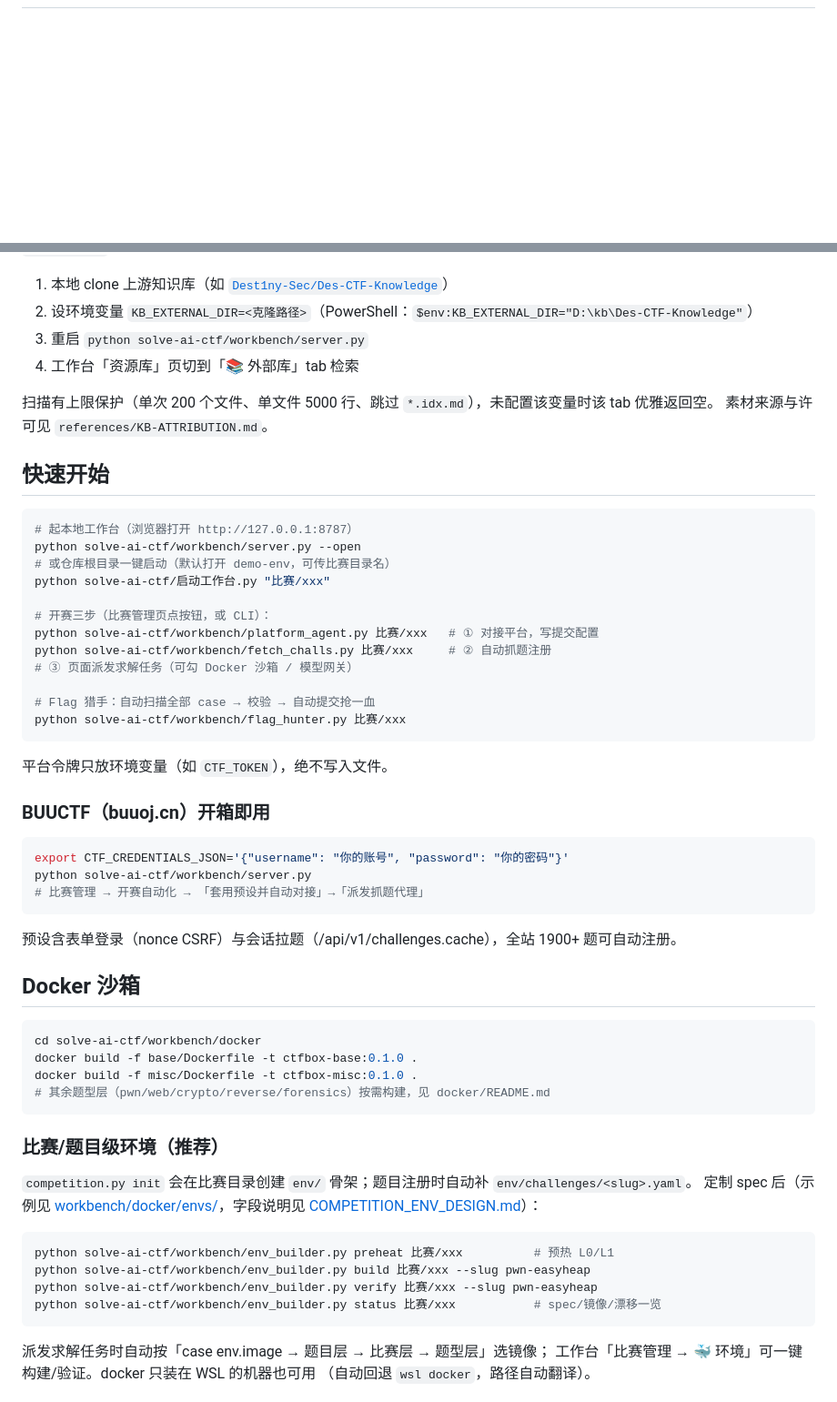
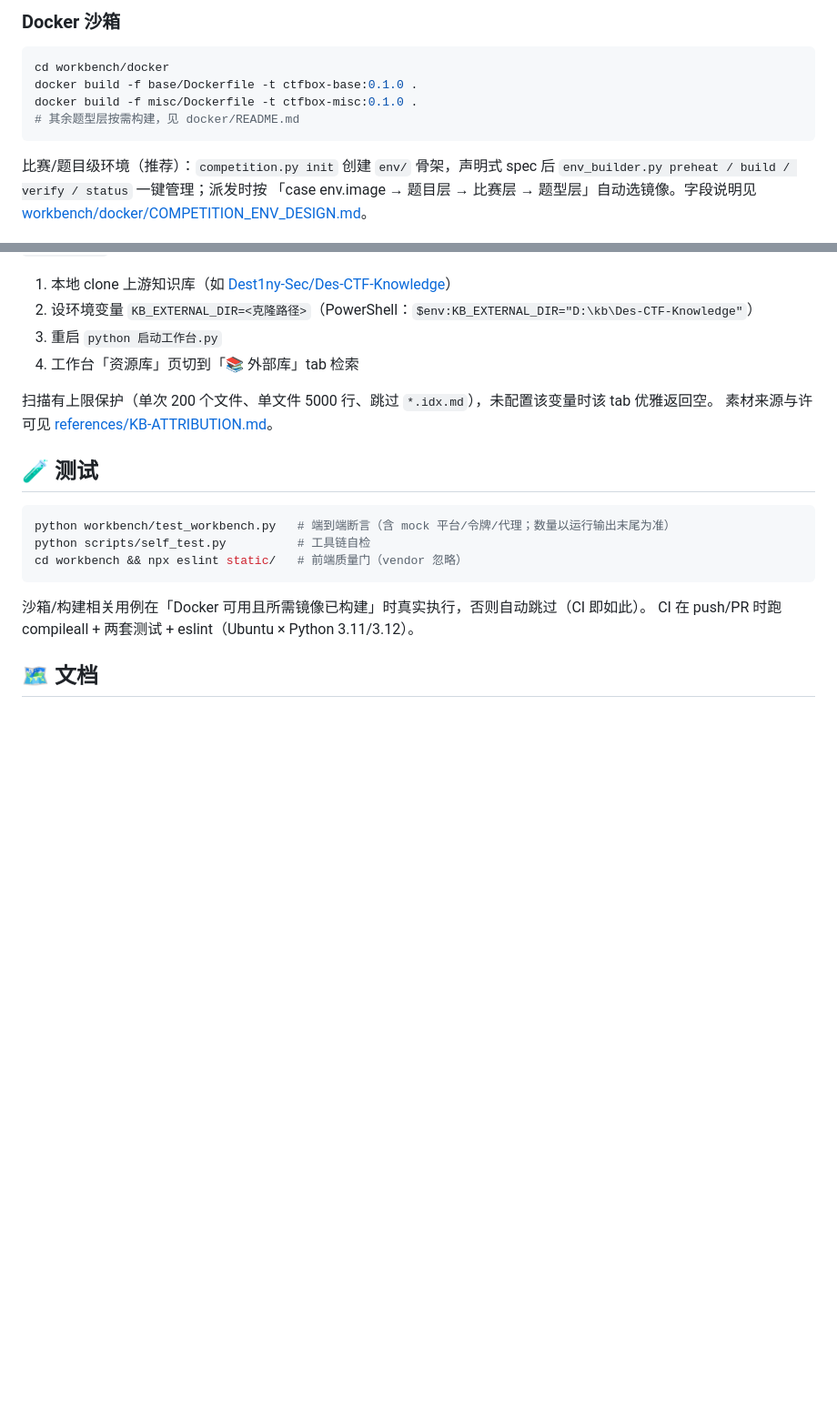
Before and after one commit to LceAn/solve-ai-ctf, a Markdown page: README.md, 2 parts joined by grey strips. Shown: that part at 91% size. GitHub-like rendering; folded sections open; blank space fills up the shorter version.

````diff
--- a/README.md
+++ b/README.md
@@ -21,0 +103,14 @@ AI 驱动的 CTF 解题工作台：**分诊 → 假设 → 有界执行 → 验
+### Docker 沙箱
+
+```bash
+cd workbench/docker
+docker build -f base/Dockerfile -t ctfbox-base:0.1.0 .
+docker build -f misc/Dockerfile -t ctfbox-misc:0.1.0 .
+# 其余题型层按需构建，见 docker/README.md
+```
+
+比赛/题目级环境（推荐）：`competition.py init` 创建 `env/` 骨架，声明式 spec 后
+`env_builder.py preheat / build / verify / status` 一键管理；派发时按
+「case env.image → 题目层 → 比赛层 → 题型层」自动选镜像。字段说明见
+[workbench/docker/COMPETITION_ENV_DESIGN.md](workbench/docker/COMPETITION_ENV_DESIGN.md)。
+
@@ -34,65 +163,26 @@ python solve-ai-ctf/scripts/kb_search.py resources "JWT" --kind reference     #
 `references/` 只收录版权清晰的素材。体量更大、版权状态不一的第三方 WP 合集不随仓库分发，
 改为**运行时挂载**：
 
-1. 本地 clone 上游知识库（如 [`Dest1ny-Sec/Des-CTF-Knowledge`](https://github.com/Dest1ny-Sec/Des-CTF-Knowledge)）
+1. 本地 clone 上游知识库（如 [Dest1ny-Sec/Des-CTF-Knowledge](https://github.com/Dest1ny-Sec/Des-CTF-Knowledge)）
 2. 设环境变量 `KB_EXTERNAL_DIR=<克隆路径>`（PowerShell：`$env:KB_EXTERNAL_DIR="D:\kb\Des-CTF-Knowledge"`）
-3. 重启 `python solve-ai-ctf/workbench/server.py`
+3. 重启 `python 启动工作台.py`
 4. 工作台「资源库」页切到「📚 外部库」tab 检索
 
 扫描有上限保护（单次 200 个文件、单文件 5000 行、跳过 `*.idx.md`），未配置该变量时该 tab 优雅返回空。
-素材来源与许可见 `references/KB-ATTRIBUTION.md`。
+素材来源与许可见 [references/KB-ATTRIBUTION.md](references/KB-ATTRIBUTION.md)。
 
-## 快速开始
+</details>
+
+## 🧪 测试
 
 ```bash
-# 起本地工作台（浏览器打开 http://127.0.0.1:8787）
-python solve-ai-ctf/workbench/server.py --open
-# 或仓库根目录一键启动（默认打开 demo-env，可传比赛目录名）
-python solve-ai-ctf/启动工作台.py "比赛/xxx"
-
-# 开赛三步（比赛管理页点按钮，或 CLI）：
-python solve-ai-ctf/workbench/platform_agent.py 比赛/xxx   # ① 对接平台，写提交配置
-python solve-ai-ctf/workbench/fetch_challs.py 比赛/xxx     # ② 自动抓题注册
-# ③ 页面派发求解任务（可勾 Docker 沙箱 / 模型网关）
-
-# Flag 猎手：自动扫描全部 case → 校验 → 自动提交抢一血
-python solve-ai-ctf/workbench/flag_hunter.py 比赛/xxx
+python workbench/test_workbench.py   # 端到端断言（含 mock 平台/令牌/代理；数量以运行输出末尾为准）
+python scripts/self_test.py          # 工具链自检
+cd workbench && npx eslint static/   # 前端质量门（vendor 忽略）
 ```
 
-平台令牌只放环境变量（如 `CTF_TOKEN`），绝不写入文件。
+沙箱/构建相关用例在「Docker 可用且所需镜像已构建」时真实执行，否则自动跳过（CI 即如此）。
+CI 在 push/PR 时跑 compileall + 两套测试 + eslint（Ubuntu × Python 3.11/3.12）。
 
-### BUUCTF（buuoj.cn）开箱即用
+## 🗺️ 文档
 
-```bash
-export CTF_CREDENTIALS_JSON='{"username": "你的账号", "password": "你的密码"}'
-python solve-ai-ctf/workbench/server.py
-# 比赛管理 → 开赛自动化 → 「套用预设并自动对接」→「派发抓题代理」
-```
-预设含表单登录（nonce CSRF）与会话拉题（/api/v1/challenges.cache），全站 1900+ 题可自动注册。
-
-## Docker 沙箱
-
-```bash
-cd solve-ai-ctf/workbench/docker
-docker build -f base/Dockerfile -t ctfbox-base:0.1.0 .
-docker build -f misc/Dockerfile -t ctfbox-misc:0.1.0 .
-# 其余题型层（pwn/web/crypto/reverse/forensics）按需构建，见 docker/README.md
-```
-
-### 比赛/题目级环境（推荐）
-
-`competition.py init` 会在比赛目录创建 `env/` 骨架；题目注册时自动补 `env/challenges/<slug>.yaml`。
-定制 spec 后（示例见 [workbench/docker/envs/](workbench/docker/envs/)，字段说明见
-[COMPETITION_ENV_DESIGN.md](workbench/docker/COMPETITION_ENV_DESIGN.md)）：
-
-```bash
-python solve-ai-ctf/workbench/env_builder.py preheat 比赛/xxx          # 预热 L0/L1
-python solve-ai-ctf/workbench/env_builder.py build 比赛/xxx --slug pwn-easyheap
-python solve-ai-ctf/workbench/env_builder.py verify 比赛/xxx --slug pwn-easyheap
-python solve-ai-ctf/workbench/env_builder.py status 比赛/xxx           # spec/镜像/漂移一览
-```
-
-派发求解任务时自动按「case env.image → 题目层 → 比赛层 → 题型层」选镜像；
-工作台「比赛管理 → 🐳 环境」可一键构建/验证。docker 只装在 WSL 的机器也可用
-（自动回退 `wsl docker`，路径自动翻译）。
-
````
Also changed, not shown: other parts of README.md (+137 -55 lines), docs/images/ai-board.png (added), docs/images/board.png (added), docs/images/kb.png (added), docs/images/overview.png (added), docs/images/tasks.png (added), docs/images/timeline.png (added), 1 other file.
